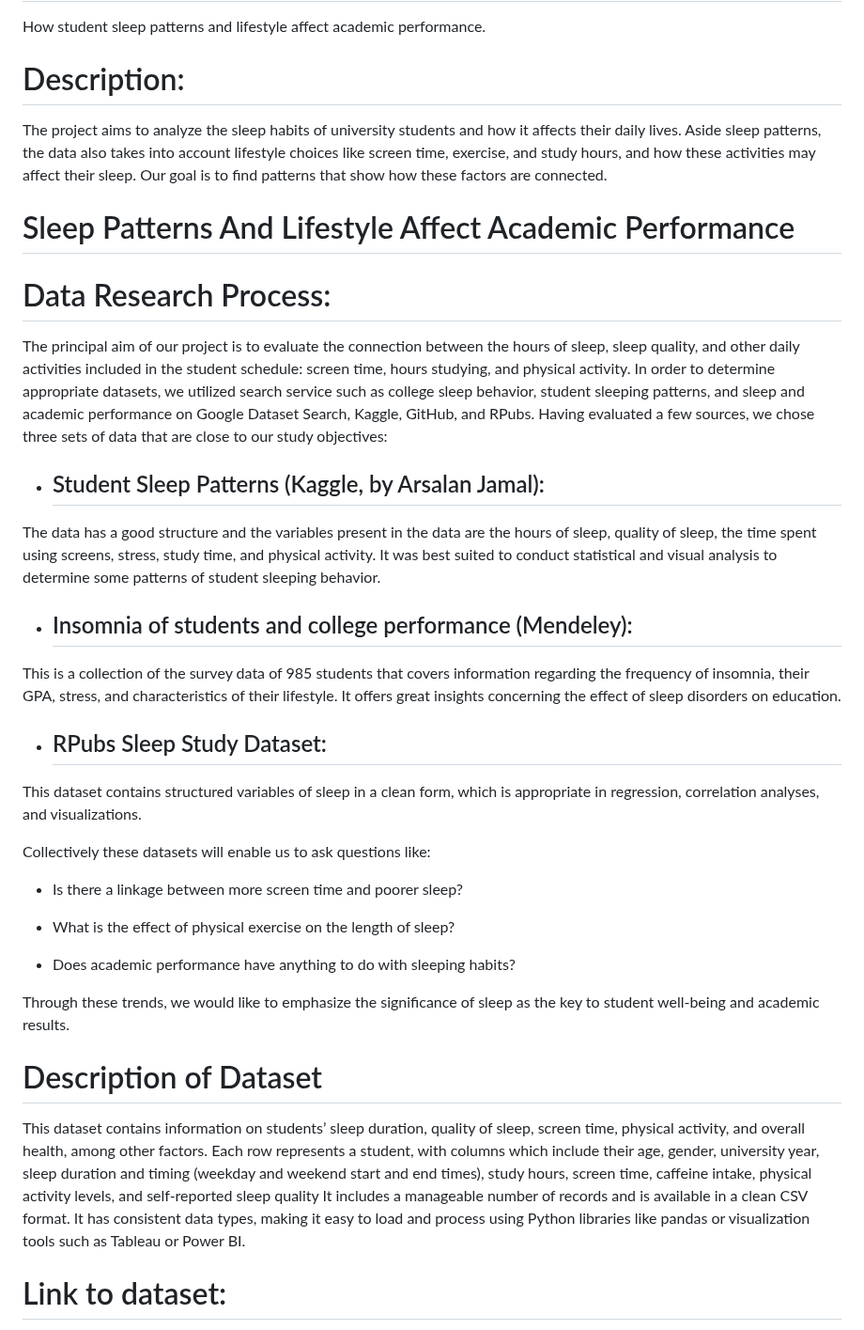
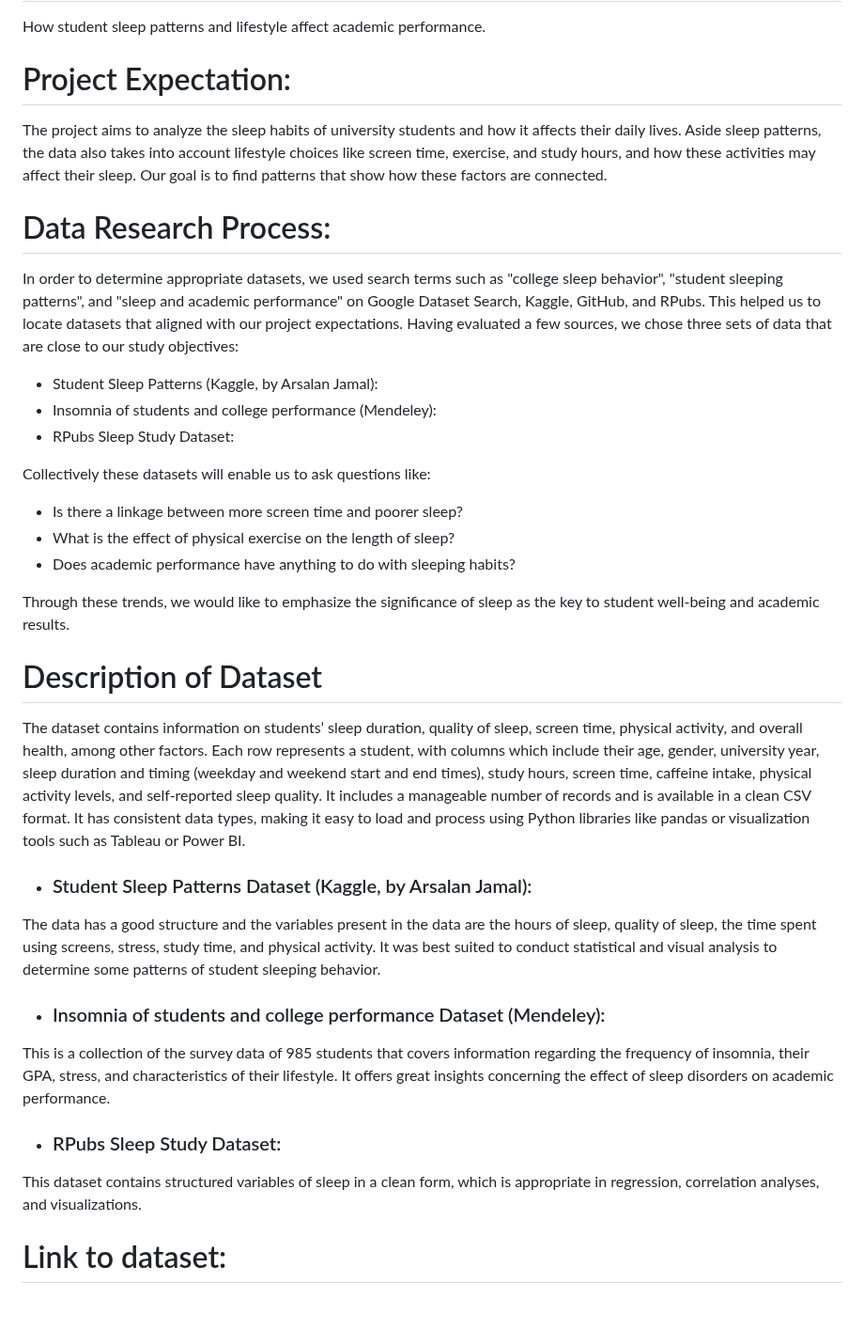
Before and after one commit to SENG8081/SENG8081-S25-Team7, a Markdown page: README.md, the part around the change. Shown at 94% size. GitHub-like rendering; blank space fills up the shorter version.

```diff
--- a/README.md
+++ b/README.md
@@ -9,37 +9,48 @@
 How student sleep patterns and lifestyle affect academic performance.
 
 
-# Description:
+# Project Expectation:
 The project aims to analyze the sleep habits of university students and how it affects their daily lives.
 Aside sleep patterns, the data also takes into account lifestyle choices like screen time, exercise, and study hours, and how these activities may affect their sleep.
 Our goal is to find patterns that show how these factors are connected.
 
-# Sleep Patterns And Lifestyle Affect Academic Performance
 
 # Data Research Process:
-The principal aim of our project is to evaluate the connection between the hours of sleep, sleep quality, and other daily activities included in the student schedule: screen time, hours studying, and physical activity.
-In order to determine appropriate datasets, we utilized search service such as college sleep behavior, student sleeping patterns, and sleep and academic performance on Google Dataset Search, Kaggle, GitHub, and RPubs. Having evaluated a few sources, we chose three sets of data that are close to our study objectives:
-- ## Student Sleep Patterns (Kaggle, by Arsalan Jamal):
-The data has a good structure and the variables present in the data are the hours of sleep, quality of sleep, the time spent using screens, stress, study time, and physical activity. It was best suited to conduct statistical and visual analysis to determine some patterns of student sleeping behavior.
-- ## Insomnia of students and college performance (Mendeley):
-This is a collection of the survey data of 985 students that covers information regarding the frequency of insomnia, their GPA, stress, and characteristics of their lifestyle. It offers great insights concerning the effect of sleep disorders on education.
 
-- ## RPubs Sleep Study Dataset:
-This dataset contains structured variables of sleep in a clean form, which is appropriate in regression, correlation analyses, and visualizations.
+In order to determine appropriate datasets, we used search terms such as "college sleep behavior", "student sleeping patterns", and "sleep and academic performance" on Google Dataset Search, Kaggle, GitHub, and RPubs. This helped us to locate datasets that aligned with our project expectations.
+Having evaluated a few sources, we chose three sets of data that are close to our study objectives:
+
+- Student Sleep Patterns (Kaggle, by Arsalan Jamal):
+- Insomnia of students and college performance (Mendeley):
+- RPubs Sleep Study Dataset:
+
 
 Collectively these datasets will enable us to ask questions like:
 
 - Is there a linkage between more screen time and poorer sleep?
-
 - What is the effect of physical exercise on the length of sleep?
-
 - Does academic performance have anything to do with sleeping habits?
 
 Through these trends, we would like to emphasize the significance of sleep as the key to student well-being and academic results.
 
+
+
 # Description of Dataset
-This dataset contains information on students’ sleep duration, quality of sleep, screen time, physical activity, and overall health, among other factors. Each row represents a student, with columns which include their age, gender, university year, sleep duration and timing (weekday and weekend start and end times), study hours, screen time, caffeine intake, physical activity levels, and self-reported sleep quality
-It includes a manageable number of records and is available in a clean CSV format.  It has consistent data types, making it easy to load and process using Python libraries like pandas or visualization tools such as Tableau or Power BI.
+The dataset contains information on students’ sleep duration, quality of sleep, screen time, physical activity, and overall health, among other factors. Each row represents a student, with columns which include their age, gender, university year, sleep duration and timing (weekday and weekend start and end times), study hours, screen time, caffeine intake, physical activity levels, and self-reported sleep quality. It includes a manageable number of records and is available in a clean CSV format.  It has consistent data types, making it easy to load and process using Python libraries like pandas or visualization tools such as Tableau or Power BI.
+
+- ### Student Sleep Patterns Dataset (Kaggle, by Arsalan Jamal):
+The data has a good structure and the variables present in the data are the hours of sleep, quality of sleep, the time spent using screens, stress, study time, and physical activity. It was best suited to conduct statistical and visual analysis to determine some patterns of student sleeping behavior.
+
+- ### Insomnia of students and college performance Dataset (Mendeley):
+This is a collection of the survey data of 985 students that covers information regarding the frequency of insomnia, their GPA, stress, and characteristics of their lifestyle. It offers great insights concerning the effect of sleep disorders on academic performance.
+
+- ### RPubs Sleep Study Dataset:
+This dataset contains structured variables of sleep in a clean form, which is appropriate in regression, correlation analyses, and visualizations.
+
+
+
+
+
 
 
 
```
